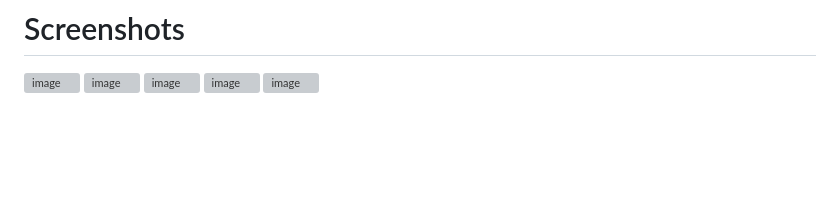
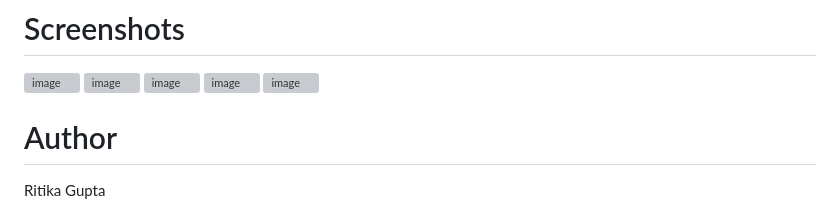
Before and after one commit to Ritika-gupta13/Optistock, a Markdown page: README.md, the part around the change printed below. Rendered like a GitHub page; blank space fills up the shorter version; grey boxes are pictures that could not be loaded.

Commit message:
Enhance README formatting and add author information
Added author section and improved formatting in README.

```diff
--- a/README.md
+++ b/README.md
@@ -115,3 +117,6 @@ Web Framework: Flask (lightweight and minimal web application framework)
 <img width="1600" height="851" alt="image" src="https://github.com/user-attachments/assets/896e7339-a748-4ea5-9520-b85d5bdfba2d"/>
 <img width="1600" height="851" alt="image" src="https://github.com/user-attachments/assets/2efd82fb-6460-4a6d-9218-590abc65245a"/>
 <img width="1600" height="851" alt="image" src="https://github.com/user-attachments/assets/9d12d477-0502-449b-9a73-1cb6b37b48f8"/>
+
+# Author
+Ritika Gupta
```
Also changed, not shown: other parts of README.md (+4 -2 lines).
